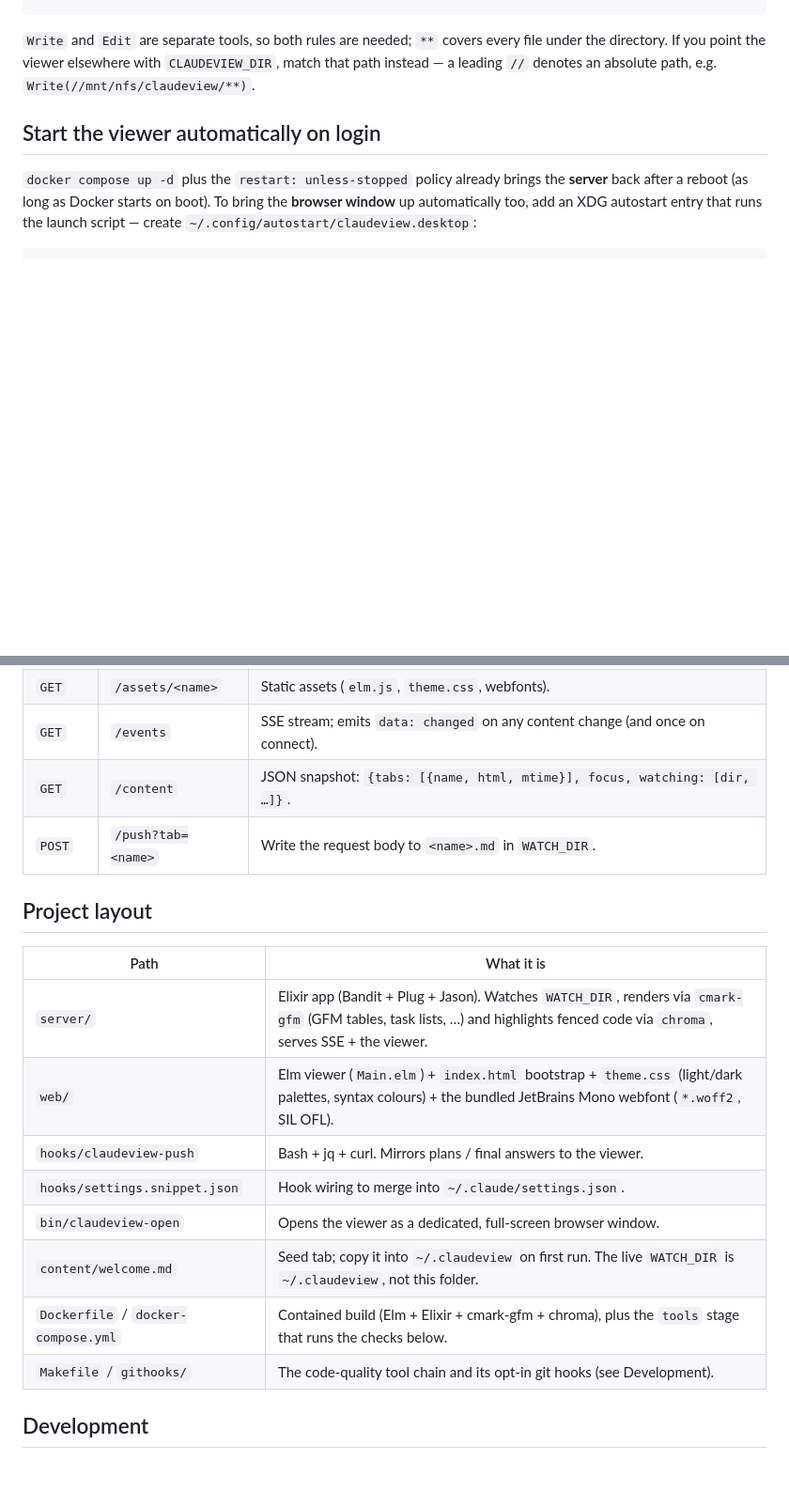
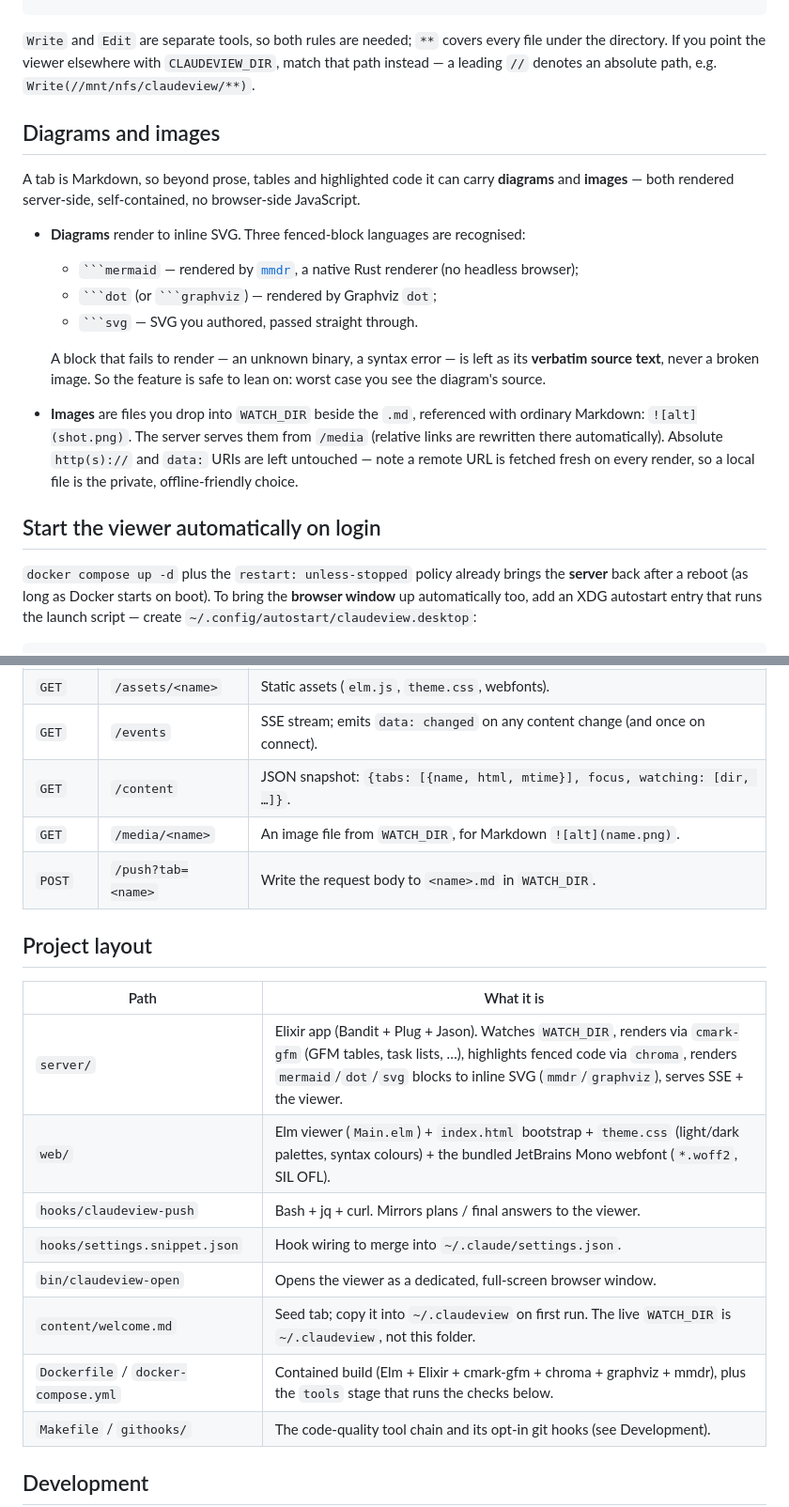
Before and after one commit to Btmnstr/claudeview, a Markdown page: README.md, 2 parts joined by grey strips. Shown at 94% size. Rendered like a GitHub page; blank space fills up the shorter version.

Commit message:
Document the diagram and image authoring surface

````diff
--- a/README.md
+++ b/README.md
@@ -167,6 +167,29 @@ every file under the directory. If you point the viewer elsewhere with
 `CLAUDEVIEW_DIR`, match that path instead — a leading `//` denotes an absolute
 path, e.g. `Write(//mnt/nfs/claudeview/**)`.
 
+## Diagrams and images
+
+A tab is Markdown, so beyond prose, tables and highlighted code it can carry
+**diagrams** and **images** — both rendered server-side, self-contained, no
+browser-side JavaScript.
+
+- **Diagrams** render to inline SVG. Three fenced-block languages are recognised:
+
+  - ` ```mermaid ` — rendered by [`mmdr`](https://github.com/1jehuang/mermaid-rs-renderer),
+    a native Rust renderer (no headless browser);
+  - ` ```dot ` (or ` ```graphviz `) — rendered by Graphviz `dot`;
+  - ` ```svg ` — SVG you authored, passed straight through.
+
+  A block that fails to render — an unknown binary, a syntax error — is left as
+  its **verbatim source text**, never a broken image. So the feature is safe to
+  lean on: worst case you see the diagram's source.
+
+- **Images** are files you drop into `WATCH_DIR` beside the `.md`, referenced with
+  ordinary Markdown: `![alt](shot.png)`. The server serves them from `/media`
+  (relative links are rewritten there automatically). Absolute `http(s)://` and
+  `data:` URIs are left untouched — note a remote URL is fetched fresh on every
+  render, so a local file is the private, offline-friendly choice.
+
 ## Start the viewer automatically on login
 
 `docker compose up -d` plus the `restart: unless-stopped` policy already brings
@@ -236,19 +259,20 @@ Launcher environment variables (`bin/claudeview-open`, set on the viewer machine
 | `GET` | `/assets/<name>` | Static assets (`elm.js`, `theme.css`, webfonts). |
 | `GET` | `/events` | SSE stream; emits `data: changed` on any content change (and once on connect). |
 | `GET` | `/content` | JSON snapshot: `{tabs: [{name, html, mtime}], focus, watching: [dir, …]}`. |
+| `GET` | `/media/<name>` | An image file from `WATCH_DIR`, for Markdown `![alt](name.png)`. |
 | `POST` | `/push?tab=<name>` | Write the request body to `<name>.md` in `WATCH_DIR`. |
 
 ## Project layout
 
 | Path | What it is |
 |---|---|
-| `server/` | Elixir app (Bandit + Plug + Jason). Watches `WATCH_DIR`, renders via `cmark-gfm` (GFM tables, task lists, …) and highlights fenced code via `chroma`, serves SSE + the viewer. |
+| `server/` | Elixir app (Bandit + Plug + Jason). Watches `WATCH_DIR`, renders via `cmark-gfm` (GFM tables, task lists, …), highlights fenced code via `chroma`, renders `mermaid`/`dot`/`svg` blocks to inline SVG (`mmdr`/`graphviz`), serves SSE + the viewer. |
 | `web/` | Elm viewer (`Main.elm`) + `index.html` bootstrap + `theme.css` (light/dark palettes, syntax colours) + the bundled JetBrains Mono webfont (`*.woff2`, SIL OFL). |
 | `hooks/claudeview-push` | Bash + jq + curl. Mirrors plans / final answers to the viewer. |
 | `hooks/settings.snippet.json` | Hook wiring to merge into `~/.claude/settings.json`. |
 | `bin/claudeview-open` | Opens the viewer as a dedicated, full-screen browser window. |
 | `content/welcome.md` | Seed tab; copy it into `~/.claudeview` on first run. The live `WATCH_DIR` is `~/.claudeview`, not this folder. |
-| `Dockerfile` / `docker-compose.yml` | Contained build (Elm + Elixir + cmark-gfm + chroma), plus the `tools` stage that runs the checks below. |
+| `Dockerfile` / `docker-compose.yml` | Contained build (Elm + Elixir + cmark-gfm + chroma + graphviz + mmdr), plus the `tools` stage that runs the checks below. |
 | `Makefile` / `githooks/` | The code-quality tool chain and its opt-in git hooks (see Development). |
 
 ## Development
````
Also changed, not shown: AGENTS.md (+3 -3 lines).
